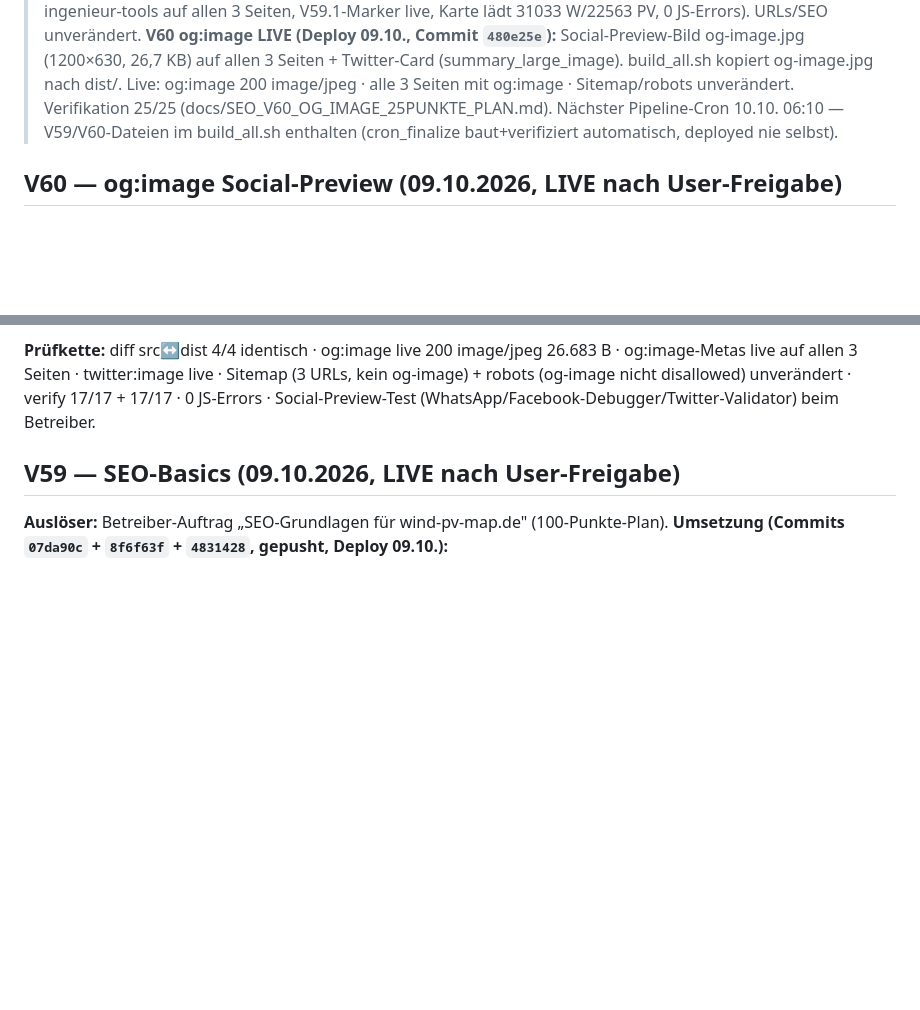
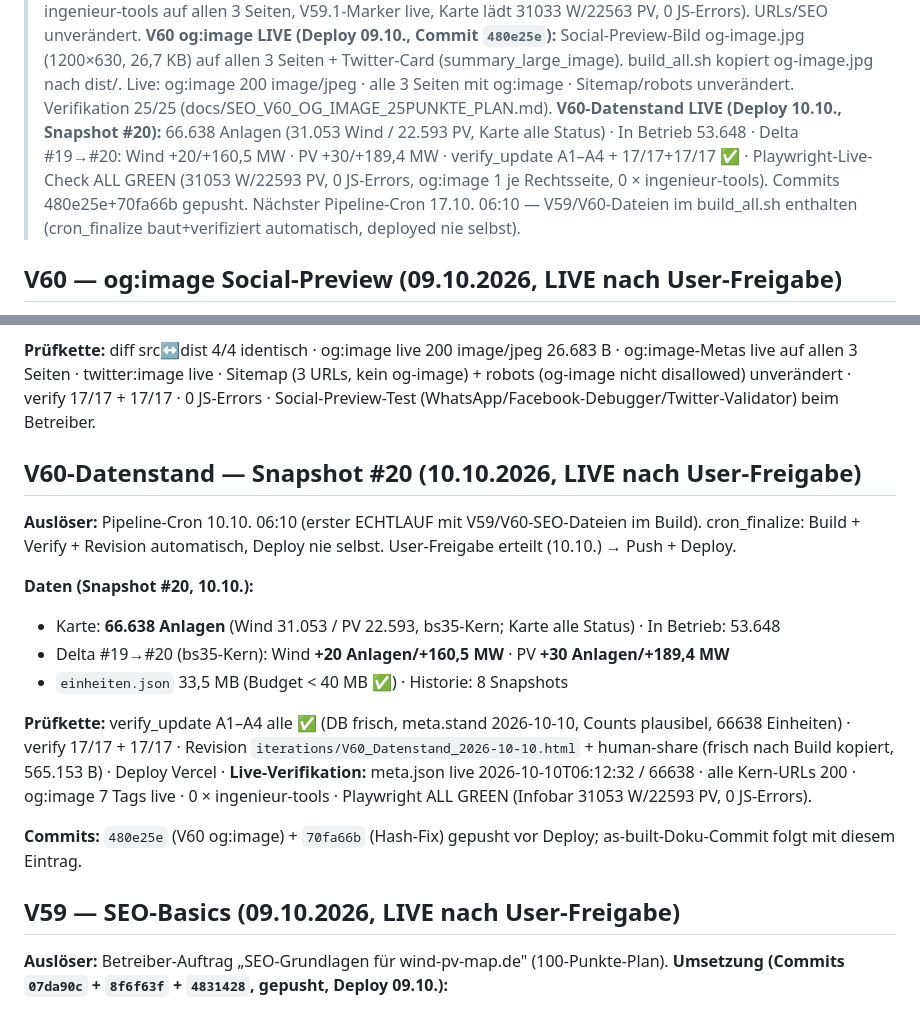
Before and after one commit to PiBrainPi/pv-wind-map, a Markdown page: docs/PROJEKTSTAND.md, 2 parts joined by grey strips. Drawn GitHub-style; blank space fills up the shorter version.

Commit message:
V60-Datenstand as-built: Snapshot #20 LIVE (66.638 Anlagen, Delta +20 W/+30 PV, Playwright ALL GREEN)

```diff
--- a/docs/PROJEKTSTAND.md
+++ b/docs/PROJEKTSTAND.md
@@ -22,7 +22,12 @@
 > (summary_large_image). build_all.sh kopiert og-image.jpg nach dist/.
 > Live: og:image 200 image/jpeg · alle 3 Seiten mit og:image · Sitemap/robots unverändert.
 > Verifikation 25/25 (docs/SEO_V60_OG_IMAGE_25PUNKTE_PLAN.md).
-> Nächster Pipeline-Cron 10.10. 06:10 — V59/V60-Dateien im build_all.sh enthalten
+> **V60-Datenstand LIVE (Deploy 10.10., Snapshot #20):** 66.638 Anlagen
+> (31.053 Wind / 22.593 PV, Karte alle Status) · In Betrieb 53.648 · Delta #19→#20:
+> Wind +20/+160,5 MW · PV +30/+189,4 MW · verify_update A1–A4 + 17/17+17/17 ✅ ·
+> Playwright-Live-Check ALL GREEN (31053 W/22593 PV, 0 JS-Errors, og:image 1 je
+> Rechtsseite, 0 × ingenieur-tools). Commits 480e25e+70fa66b gepusht.
+> Nächster Pipeline-Cron 17.10. 06:10 — V59/V60-Dateien im build_all.sh enthalten
 > (cron_finalize baut+verifiziert automatisch, deployed nie selbst).
 
 ## V60 — og:image Social-Preview (09.10.2026, LIVE nach User-Freigabe)
@@ -43,6 +48,28 @@
 og:image-Metas live auf allen 3 Seiten · twitter:image live · Sitemap (3 URLs, kein
 og-image) + robots (og-image nicht disallowed) unverändert · verify 17/17 + 17/17 ·
 0 JS-Errors · Social-Preview-Test (WhatsApp/Facebook-Debugger/Twitter-Validator) beim Betreiber.
+
+## V60-Datenstand — Snapshot #20 (10.10.2026, LIVE nach User-Freigabe)
+
+**Auslöser:** Pipeline-Cron 10.10. 06:10 (erster ECHTLAUF mit V59/V60-SEO-Dateien im
+Build). cron_finalize: Build + Verify + Revision automatisch, Deploy nie selbst.
+User-Freigabe erteilt (10.10.) → Push + Deploy.
+
+**Daten (Snapshot #20, 10.10.):**
+- Karte: **66.638 Anlagen** (Wind 31.053 / PV 22.593, bs35-Kern; Karte alle Status) ·
+  In Betrieb: 53.648
+- Delta #19→#20 (bs35-Kern): Wind **+20 Anlagen/+160,5 MW** · PV **+30 Anlagen/+189,4 MW**
+- `einheiten.json` 33,5 MB (Budget < 40 MB ✅) · Historie: 8 Snapshots
+
+**Prüfkette:** verify_update A1–A4 alle ✅ (DB frisch, meta.stand 2026-10-10, Counts
+plausibel, 66638 Einheiten) · verify 17/17 + 17/17 · Revision
+`iterations/V60_Datenstand_2026-10-10.html` + human-share (frisch nach Build kopiert,
+565.153 B) · Deploy Vercel · **Live-Verifikation:** meta.json live 2026-10-10T06:12:32 /
+66638 · alle Kern-URLs 200 · og:image 7 Tags live · 0 × ingenieur-tools ·
+Playwright ALL GREEN (Infobar 31053 W/22593 PV, 0 JS-Errors).
+
+**Commits:** `480e25e` (V60 og:image) + `70fa66b` (Hash-Fix) gepusht vor Deploy;
+as-built-Doku-Commit folgt mit diesem Eintrag.
 
 ## V59 — SEO-Basics (09.10.2026, LIVE nach User-Freigabe)
 
```
